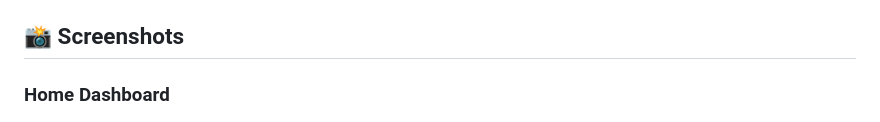
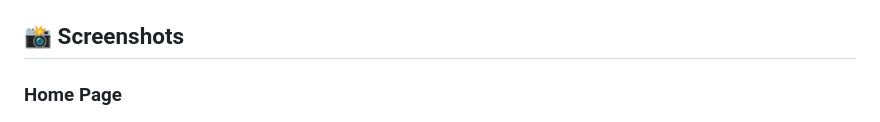
Before and after one commit to SubbuTechOps/python-k8s-clusters-ui, a Markdown page: README.md, the part around the change printed below. Drawn GitHub-style.

```diff
--- a/README.md
+++ b/README.md
@@ -231,7 +231,7 @@ A Kubernetes console UI built with Python and Flask.
 
 ## 📸 Screenshots
 
-### Home Dashboard
+### Home Page
 ![Home Dashboard](https://github.com/SubbuTechOps/python-k8s-clusters-ui/raw/master/k8s-cluster-ui/screenshots/Homepage.png)
 ![Home Dashboard](https://github.com/SubbuTechOps/python-k8s-clusters-ui/raw/master/k8s-cluster-ui/screenshots/Homepage-2.png)
 
```
Also changed, not shown: other parts of README.md (+3 -3 lines).
